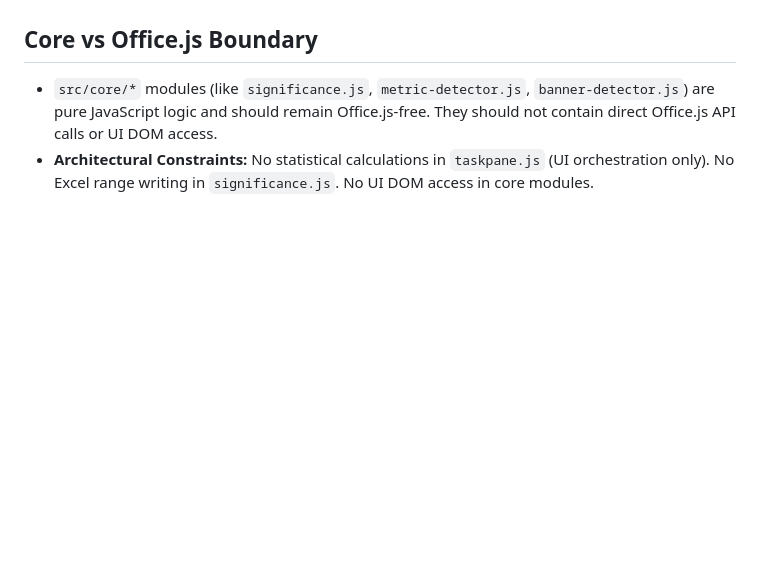
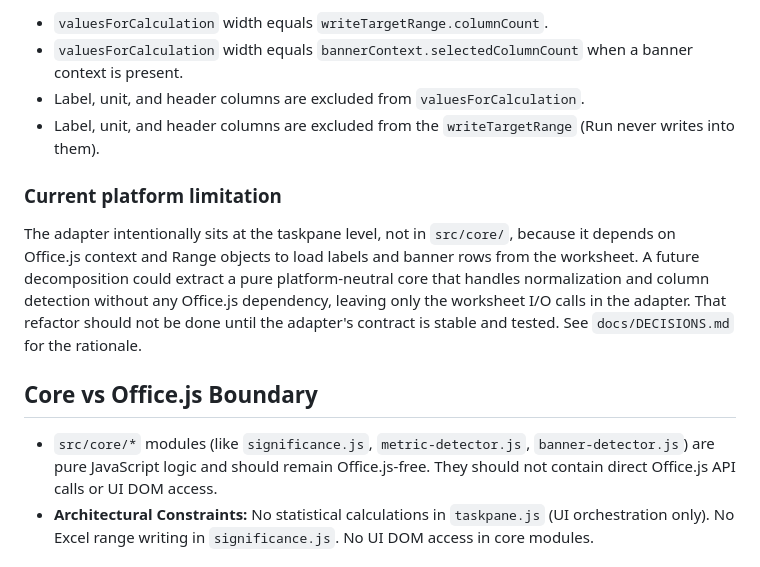
Before and after one commit to hedgef0g/research-insights-toolkit, a Markdown page: docs/ARCHITECTURE.md, the part around one of its changes. Drawn GitHub-style; blank space fills up the shorter version.

```diff
--- a/docs/ARCHITECTURE.md
+++ b/docs/ARCHITECTURE.md
@@ -25,3 +71,11 @@ Automatic worksheet/workbook scanning is still not implemented.
+- `valuesForCalculation` width equals `writeTargetRange.columnCount`.
+- `valuesForCalculation` width equals `bannerContext.selectedColumnCount` when a banner context is present.
+- Label, unit, and header columns are excluded from `valuesForCalculation`.
+- Label, unit, and header columns are excluded from the `writeTargetRange` (Run never writes into them).
+
+### Current platform limitation
+
+The adapter intentionally sits at the taskpane level, not in `src/core/`, because it depends on Office.js context and Range objects to load labels and banner rows from the worksheet. A future decomposition could extract a pure platform-neutral core that handles normalization and column detection without any Office.js dependency, leaving only the worksheet I/O calls in the adapter. That refactor should not be done until the adapter's contract is stable and tested. See `docs/DECISIONS.md` for the rationale.
 
 ## Core vs Office.js Boundary
 - `src/core/*` modules (like `significance.js`, `metric-detector.js`, `banner-detector.js`) are pure JavaScript logic and should remain Office.js-free. They should not contain direct Office.js API calls or UI DOM access.
```
Also changed, not shown: other parts of docs/ARCHITECTURE.md (+46 -0 lines), docs/DECISIONS.md (added, +66 -0 lines).
